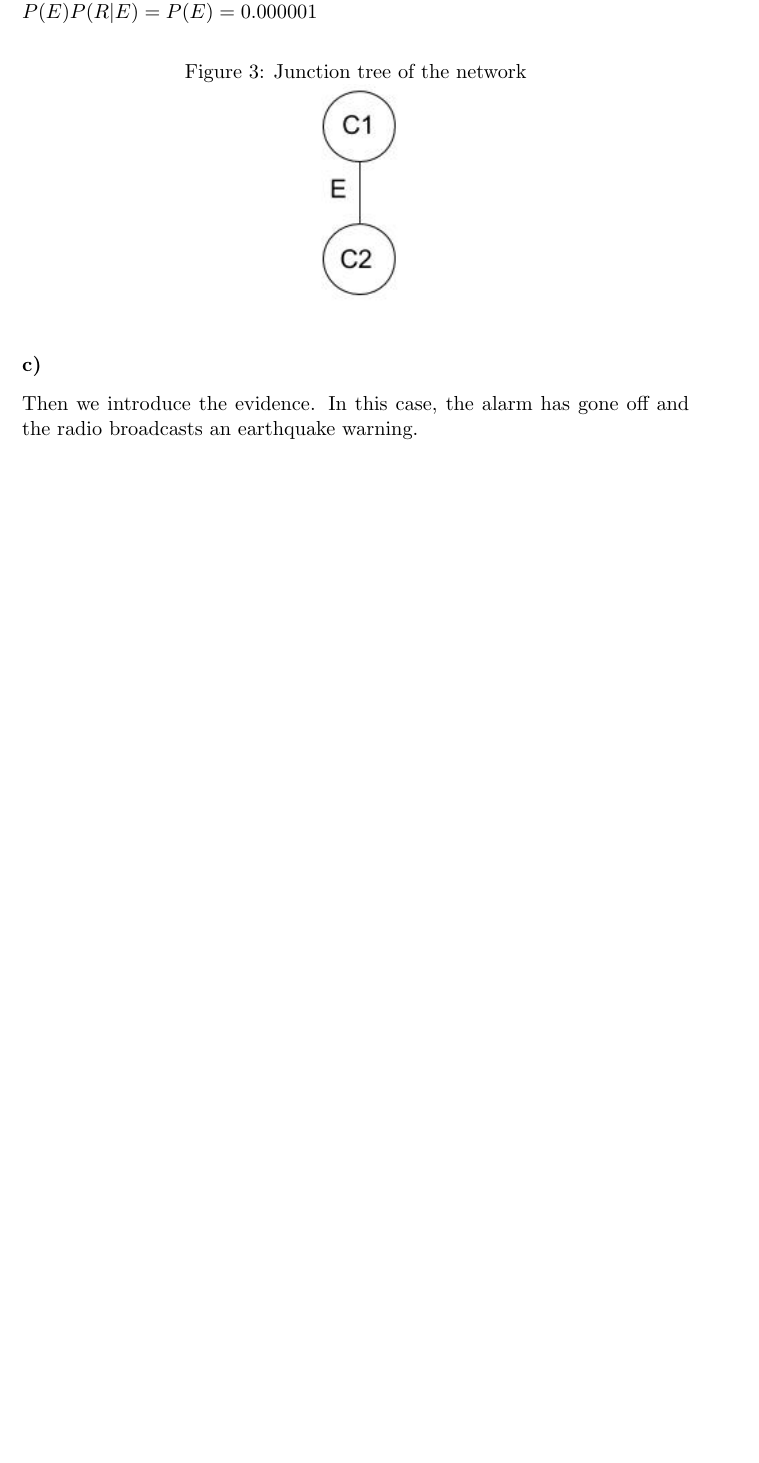
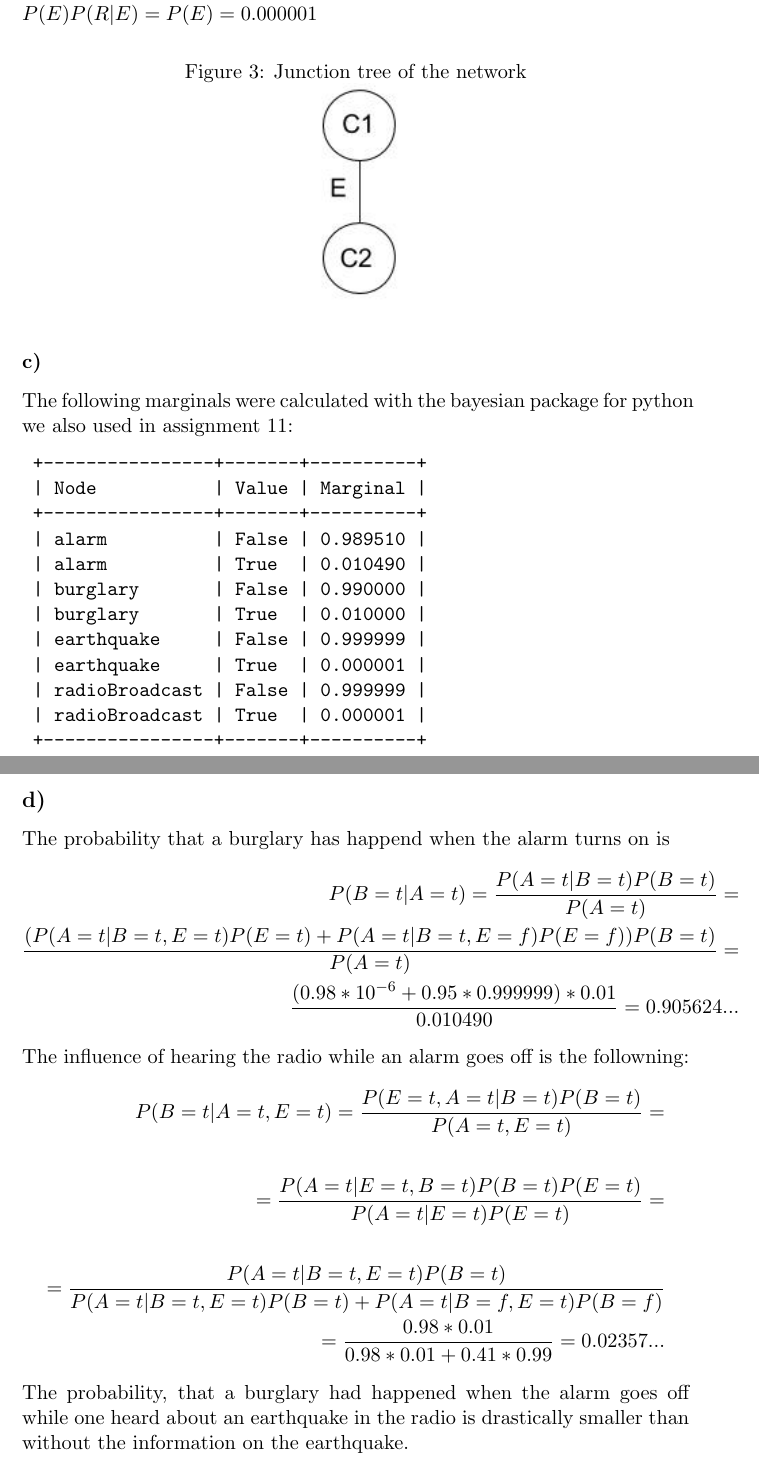
Before and after one commit to ML1ForTheFun/Exercises, a LaTeX document (E12/12.tex): part of page 2 of 2 before the commit and two parts of pages 2 and 3 of 3 after it, the two joined at a grey line, cut so that both start at the same text, the shorter picture padded with empty space. Compiled offline with pdfLaTeX.

Commit message:
added 12.1 c) and d)

```diff
--- a/E12/12.tex
+++ b/E12/12.tex
@@ -42,5 +42,40 @@ The separator potential is initialized to 1. The clique potential of C2 is: $P(E
 	\includegraphics[width=.2\textwidth]{junction}
 \end{figure}
 \subsubsection*{c)}
-Then we introduce the evidence. In this case, the alarm has gone off and the radio broadcasts an earthquake warning.
+The following marginals were calculated with the bayesian package for python we also used in assignment 11:
+	\begin{verbatim}
+	+----------------+-------+----------+
+	| Node           | Value | Marginal |
+	+----------------+-------+----------+
+	| alarm          | False | 0.989510 |
+	| alarm          | True  | 0.010490 |
+	| burglary       | False | 0.990000 |
+	| burglary       | True  | 0.010000 |
+	| earthquake     | False | 0.999999 |
+	| earthquake     | True  | 0.000001 |
+	| radioBroadcast | False | 0.999999 |
+	| radioBroadcast | True  | 0.000001 |
+	+----------------+-------+----------+
+	\end{verbatim}
+\subsection*{d)}
+The probability that a burglary has happend when the alarm turns on is
+\begin{equation*}
+\begin{split}
+  P(B=t|A=t) = \frac{P(A=t|B=t)P(B=t)}{P(A=t)}=\\
+  \frac{(P(A=t|B=t,E=t)P(E=t)+P(A=t|B=t,E=f)P(E=f))P(B=t)}{P(A=t)}=\\
+  \frac{(0.98*10^{-6}+0.95*0.999999)*0.01}{0.010490}=0.905624...
+  \end{split}
+\end{equation*}
+The influence of hearing the radio while an alarm goes off is the followning:
+\begin{equation*}
+  \begin{split}
+  P(B=t|A=t,E=t)  = \frac{P(E=t, A=t | B=t)P(B=t)}{P(A=t,E=t)}= \\
+  \\
+  =  \frac{P(A=t |E=t, B=t)P(B=t)P(E=t)}{P(A=t|E=t)P(E=t)}= \\
+  \\
+  =  \frac{P(A=t| B=t, E=t)P(B=t)}{P(A=t|B=t,E=t)P(B=t)+P(A=t|B=f,E=t)P(B=f)} \\
+  = \frac{0.98*0.01}{0.98*0.01+0.41*0.99}=0.02357...
+  \end{split}
+\end{equation*}
+The probability, that a burglary had happened when the alarm goes off while one heard about an earthquake in the radio is drastically smaller than without the information on the earthquake.
 \end{document}
```
